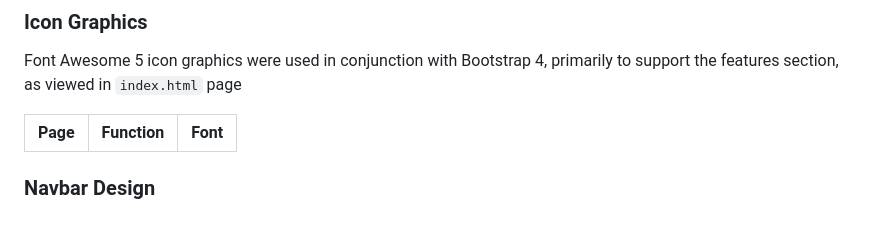
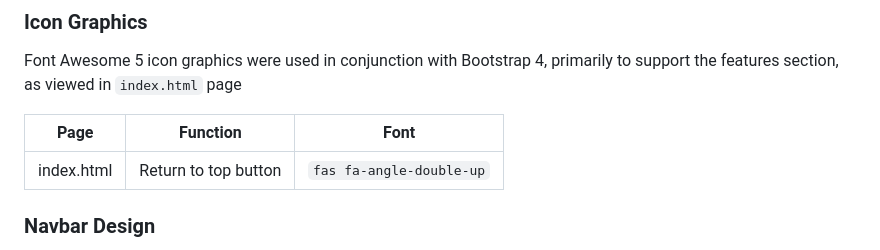
Before and after one commit to Spagettileg/now-tour, a Markdown page: README.md, the part around the change. Drawn GitHub-style; blank space fills up the shorter version.

Commit message:
Icon graphics updated to include return to top button double up arrow.

```diff
--- a/README.md
+++ b/README.md
@@ -114,7 +114,7 @@ Font Awesome 5 icon graphics were used in conjunction with Bootstrap 4, primaril
 
 Page                   | Function                  | Font
 -----------------------|---------------------------|-------
-
+index.html             | Return to top button      | `fas fa-angle-double-up`
 
 ### Navbar Design
 For all device viewpoints, the navbar offers 4 functions on show. The navbar has been designed to both collapse and open on all devices / viewpoints via a Javascript toggle control
```
